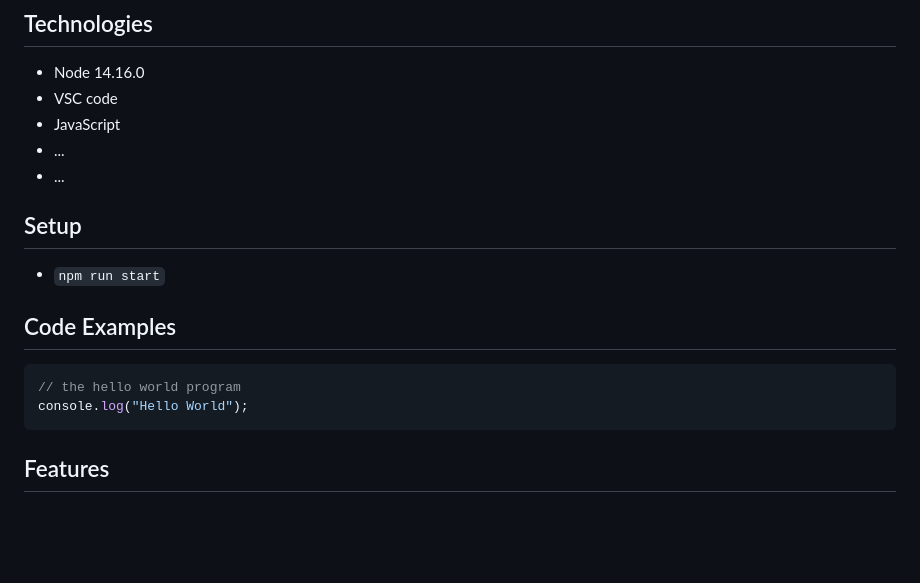
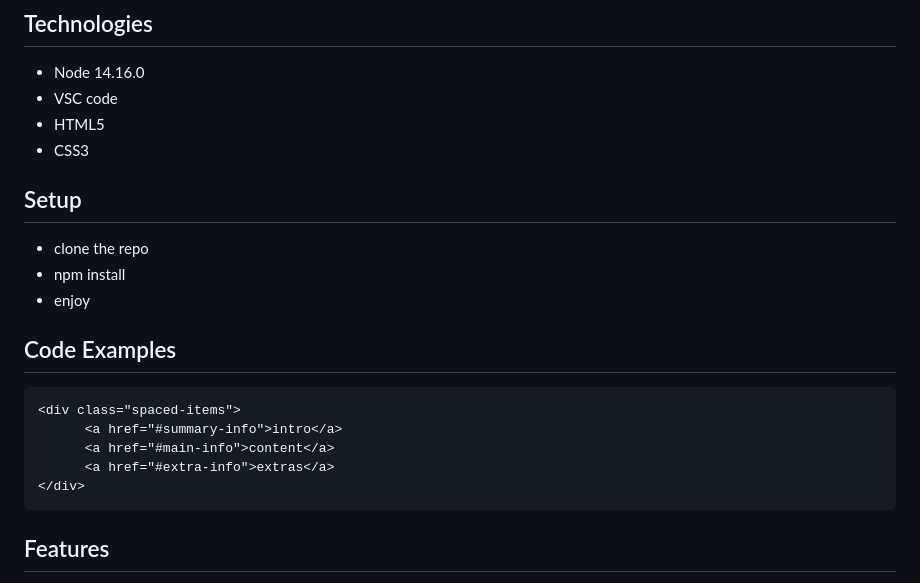
Before and after one commit to BF-FrontEnd-class-2024/group2-agile-development-all-about-trees, a Markdown page: README.md, the part around one of its changes. Rendered like a GitHub page; blank space fills up the shorter version.

````diff
--- a/README.md
+++ b/README.md
@@ -33,19 +33,23 @@ All about Trees
 
 - Node 14.16.0
 - VSC code
-- JavaScript
-- ...
-- ...
+- HTML5
+- CSS3
 
 ## Setup
 
-- `npm run start`
+- clone the repo
+- npm install
+- enjoy
 
 ## Code Examples
 
-```js
-// the hello world program
-console.log("Hello World");
+```HTML
+<div class="spaced-items">
+      <a href="#summary-info">intro</a>
+      <a href="#main-info">content</a>
+      <a href="#extra-info">extras</a>
+</div>
 ```
 
 ## Features
````
Also changed, not shown: other parts of README.md (+4 -2 lines).
